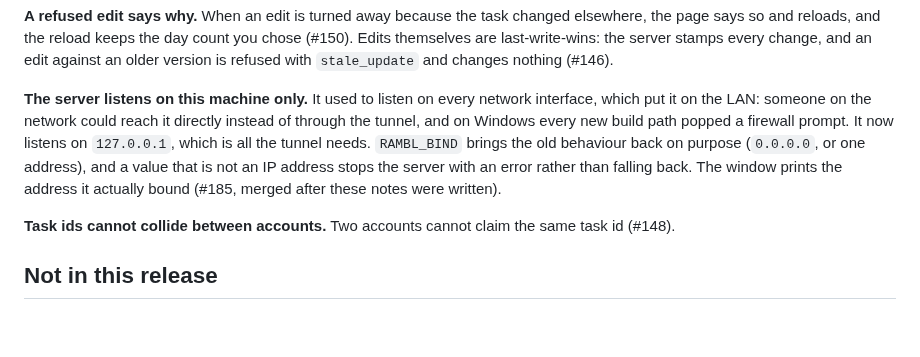
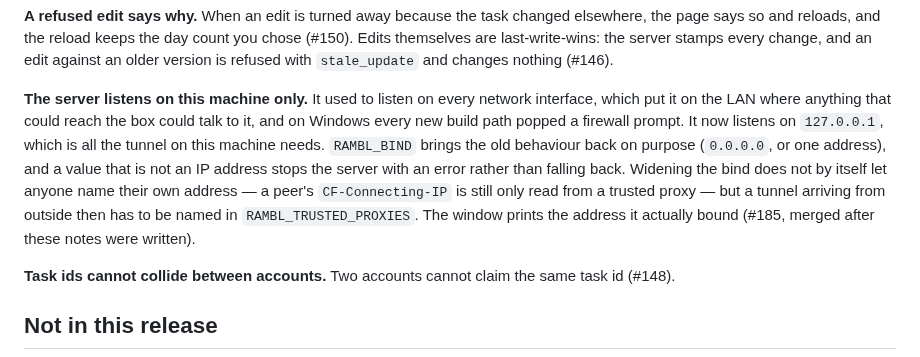
Before and after one commit to burvy/ai-todo, a Markdown page: docs/RELEASE-NOTES.md, the part around the change. GitHub-like rendering; blank space fills up the shorter version.

Commit message:
docs: Kelly's last edits (bind wording per Pam's #185 review), saved when her agent was removed
Co-Authored-By: Claude Opus 5.5 <noreply@anthropic.com>
Claude-Session: https://claude.ai/code/session_01465bGaDRiBXNL7Tdvn8yX7

```diff
--- a/docs/RELEASE-NOTES.md
+++ b/docs/RELEASE-NOTES.md
@@ -84,12 +84,15 @@ elsewhere, the page says so and reloads, and the reload keeps the day count you
 edit against an older version is refused with `stale_update` and changes nothing (#146).
 
 **The server listens on this machine only.** It used to listen on every network
-interface, which put it on the LAN: someone on the network could reach it directly
-instead of through the tunnel, and on Windows every new build path popped a firewall
-prompt. It now listens on `127.0.0.1`, which is all the tunnel needs. `RAMBL_BIND` brings
-the old behaviour back on purpose (`0.0.0.0`, or one address), and a value that is not an
-IP address stops the server with an error rather than falling back. The window prints
-the address it actually bound (#185, merged after these notes were written).
+interface, which put it on the LAN where anything that could reach the box could talk to
+it, and on Windows every new build path popped a firewall prompt. It now listens on
+`127.0.0.1`, which is all the tunnel on this machine needs. `RAMBL_BIND` brings the old
+behaviour back on purpose (`0.0.0.0`, or one address), and a value that is not an IP
+address stops the server with an error rather than falling back. Widening the bind does
+not by itself let anyone name their own address — a peer's `CF-Connecting-IP` is still
+only read from a trusted proxy — but a tunnel arriving from outside then has to be named
+in `RAMBL_TRUSTED_PROXIES`. The window prints the address it actually bound (#185, merged
+after these notes were written).
 
 **Task ids cannot collide between accounts.** Two accounts cannot claim the same task
 id (#148).
```
Also changed, not shown: DEPLOY.md (+5 -2 lines).
